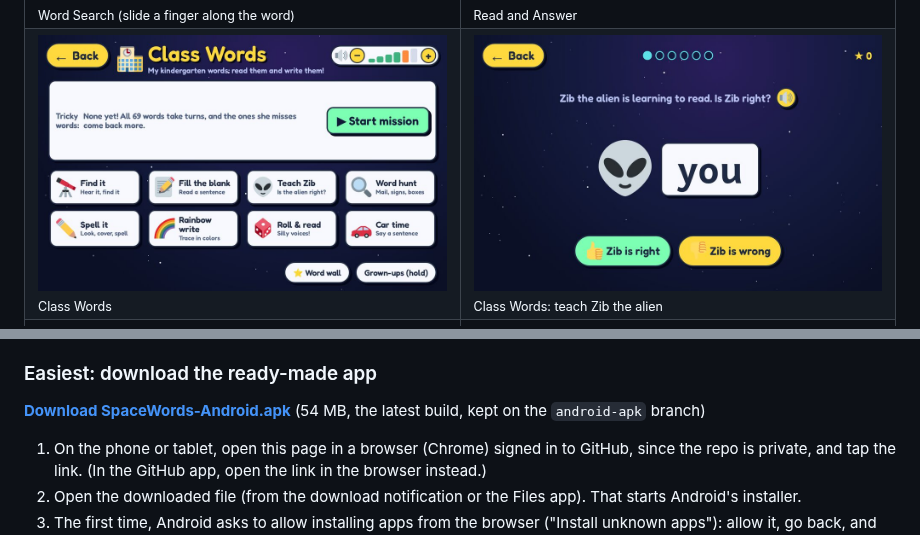
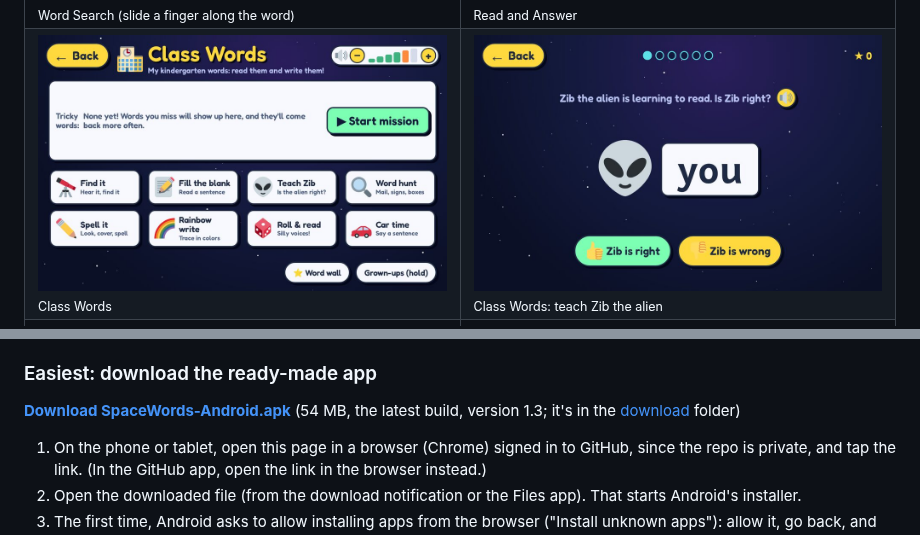
Before and after one commit to ControlFreakEv/SpaceWords, a Markdown page: README.md, 2 parts joined by grey strips. GitHub-like rendering; pictures changed too: docs/screenshots/class-words.jpg.

```diff
--- a/README.md
+++ b/README.md
@@ -120,8 +120,8 @@ is needed.
 
 ### Easiest: download the ready-made app
 
-**[Download SpaceWords-Android.apk](https://github.com/ControlFreakEv/Skylight/raw/android-apk/SpaceWords-Android.apk)**
-(54 MB, the latest build, kept on the `android-apk` branch)
+**[Download SpaceWords-Android.apk](https://github.com/ControlFreakEv/Skylight/raw/master/download/SpaceWords-Android.apk)**
+(54 MB, the latest build, version 1.3; it's in the [download](download) folder)
 
 1. On the phone or tablet, open this page in a browser (Chrome) signed in to GitHub, since the
    repo is private, and tap the link. (In the GitHub app, open the link in the browser instead.)
```
Also changed, not shown: CLAUDE.md (+6 -5 lines), 4 other files.
